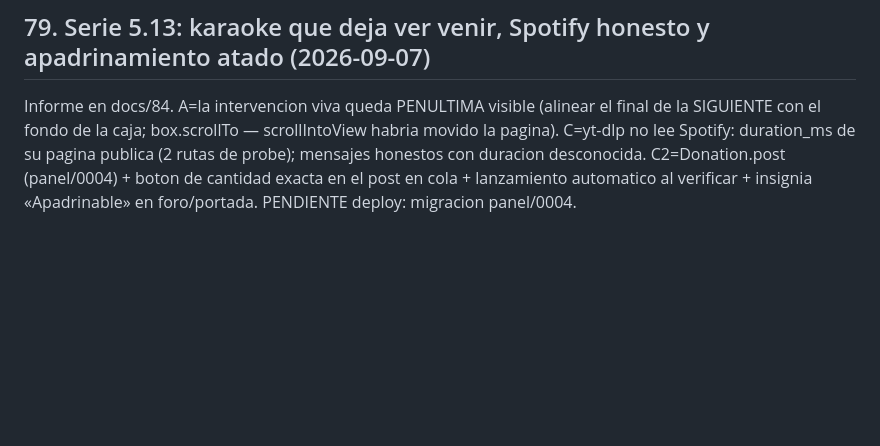
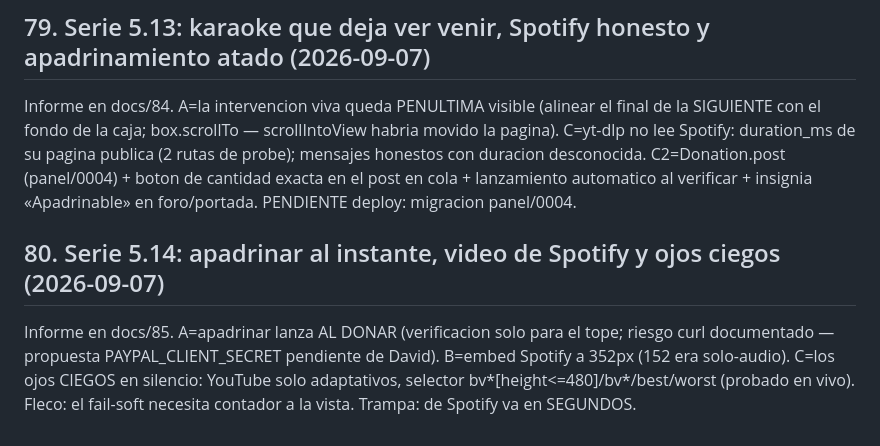
Before and after one commit to nulltimed/isthistrue, a Markdown page: docs/06-notas-para-la-ia-de-desarrollo.md, the part around the change. GitHub-like rendering; blank space fills up the shorter version.

Commit message:
Docs de la serie 5.14: informe docs/85 y §80
Co-Authored-By: Claude Fable 5 <noreply@anthropic.com>

```diff
--- a/docs/06-notas-para-la-ia-de-desarrollo.md
+++ b/docs/06-notas-para-la-ia-de-desarrollo.md
@@ -1524,3 +1524,12 @@ publica (2 rutas de probe); mensajes honestos con duracion desconocida.
 C2=Donation.post (panel/0004) + boton de cantidad exacta en el post en cola +
 lanzamiento automatico al verificar + insignia «Apadrinable» en foro/portada.
 PENDIENTE deploy: migracion panel/0004.
+
+## 80. Serie 5.14: apadrinar al instante, video de Spotify y ojos ciegos (2026-09-07)
+
+Informe en docs/85. A=apadrinar lanza AL DONAR (verificacion solo para el
+tope; riesgo curl documentado — propuesta PAYPAL_CLIENT_SECRET pendiente de
+David). B=embed Spotify a 352px (152 era solo-audio). C=los ojos CIEGOS en
+silencio: YouTube solo adaptativos, selector bv*[height<=480]/bv*/best/worst
+(probado en vivo). Fleco: el fail-soft necesita contador a la vista.
+Trampa: <meta music:duration> de Spotify va en SEGUNDOS.
```
Also changed, not shown: docs/85-informe-serie-514-2026-09-07.md (added, +38 -0 lines).
